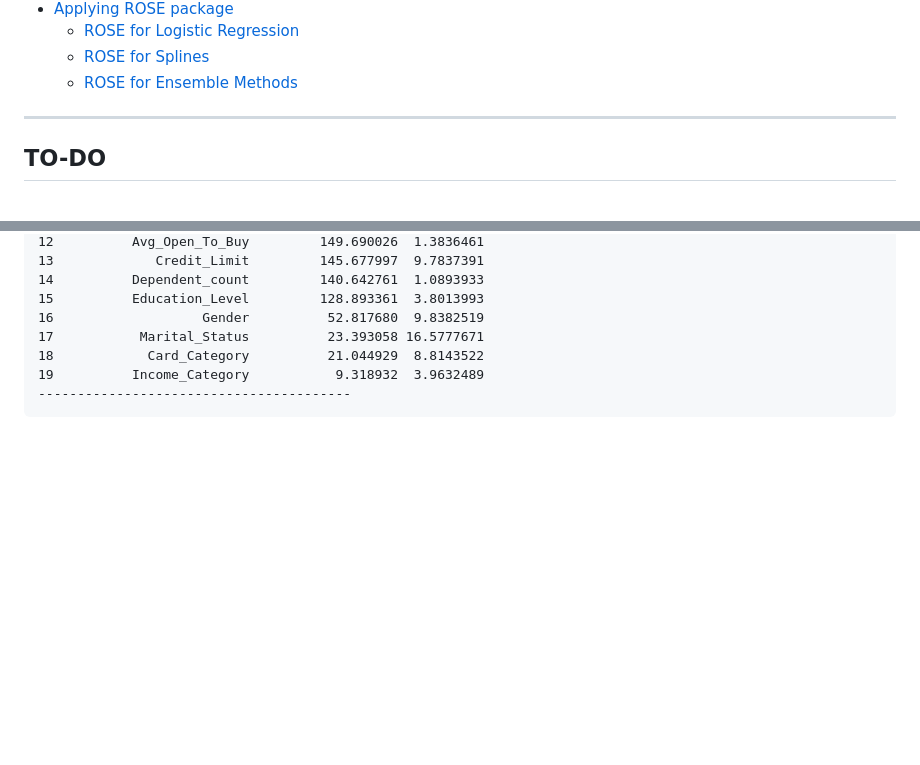
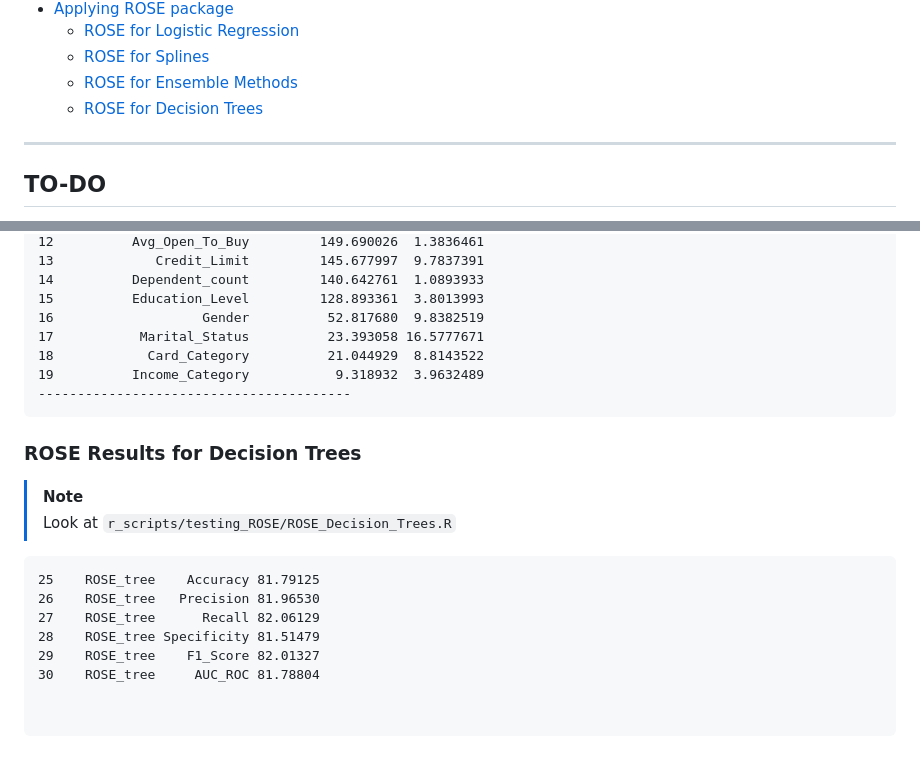
Before and after one commit to marcotallone/statistical_methods_final, a Markdown page: README.md, 2 parts joined by grey strips. GitHub-like rendering; blank space fills up the shorter version.

````diff
--- a/README.md
+++ b/README.md
@@ -28,6 +28,7 @@
   - [ROSE for Logistic Regression](#rose-results-for-logistic-regression)
   - [ROSE for Splines](#rose-results-for-splines)
   - [ROSE for Ensemble Methods](#rose-results-for-ensemble-methods)
+  - [ROSE for Decision Trees](#rose-results-for-decision-trees)
 
 ---
 ## TO-DO
@@ -1394,3 +1395,18 @@ Average variable importance ranking:
 19          Income_Category           9.318932  3.9632489
 ----------------------------------------
 ```
+
+### ROSE Results for Decision Trees
+>[!NOTE]
+> Look at  `r_scripts/testing_ROSE/ROSE_Decision_Trees.R`
+>
+```
+25    ROSE_tree    Accuracy 81.79125
+26    ROSE_tree   Precision 81.96530
+27    ROSE_tree      Recall 82.06129
+28    ROSE_tree Specificity 81.51479
+29    ROSE_tree    F1_Score 82.01327
+30    ROSE_tree     AUC_ROC 81.78804
+
+
+```
````
